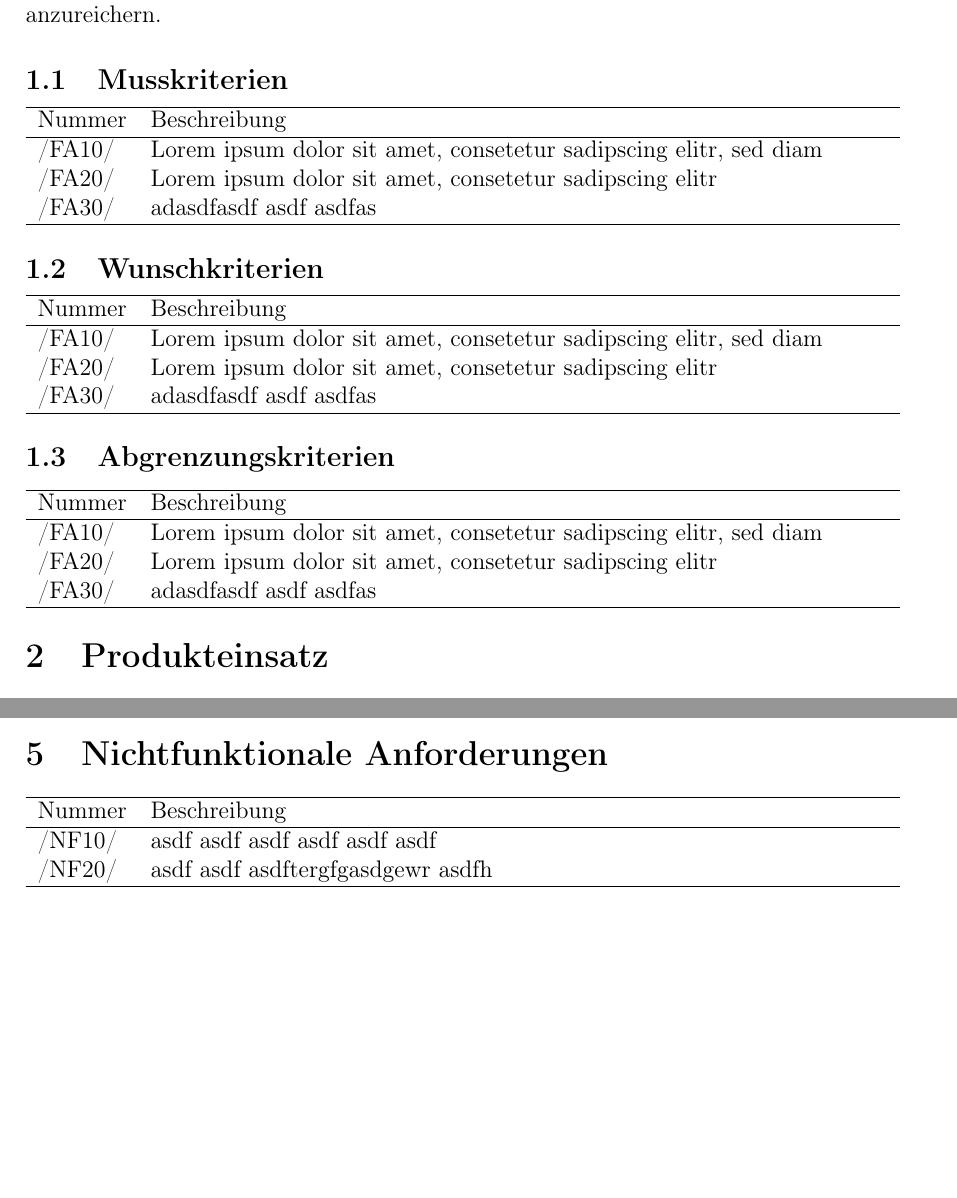
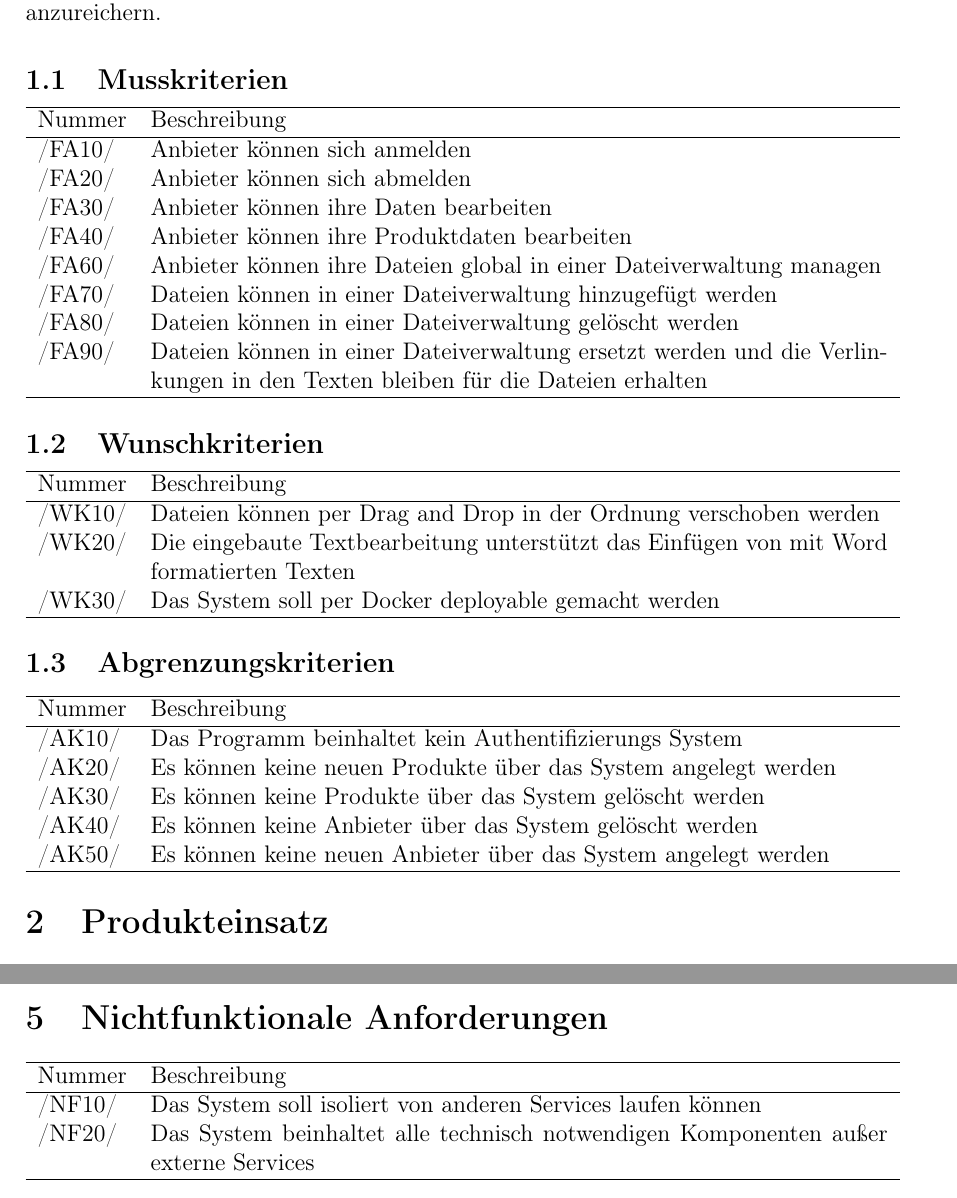
Before and after one commit to Maltrn/project-aim, a LaTeX document (docs/Pflichtenheft.tex): two parts of pages 5 and 17 of 22, joined at a grey line, cut so that both start at the same text, the shorter picture padded with empty space. Compiled offline with pdfLaTeX.

Commit message:
first final draft of pflichtenheft

```diff
--- a/docs/Pflichtenheft.tex
+++ b/docs/Pflichtenheft.tex
@@ -76,43 +61,38 @@
 Es soll ein Microservice erstellt werden, um die vorhandenen Anbieter und Produktdaten anzureichern.
 
 \subsection{Musskriterien}
-%%%%%%%%%%%%%%%%%%%%%%%%%%%%%%%%%%%%%%%%%%%%%%%%%%%%%%%%%%%%%%%%%%%%%%
-% Was muss das Programm können?                   					 %
-%%%%%%%%%%%%%%%%%%%%%%%%%%%%%%%%%%%%%%%%%%%%%%%%%%%%%%%%%%%%%%%%%%%%%%
 \begin{usecase}
   \addheading{Nummer}{Beschreibung}
-  \addrow{/FA10/}{Lorem ipsum dolor sit amet, consetetur sadipscing elitr, sed diam}
-  \addrow{/FA20/}{Lorem ipsum dolor sit amet, consetetur sadipscing elitr}
-  \addrow{/FA30/}{adasdfasdf asdf asdfas}
+  \addrow{/FA10/}{Anbieter können sich anmelden}
+  \addrow{/FA20/}{Anbieter können sich abmelden}
+  \addrow{/FA30/}{Anbieter können ihre Daten bearbeiten}
+  \addrow{/FA40/}{Anbieter können ihre Produktdaten bearbeiten}
+  \addrow{/FA60/}{Anbieter können ihre Dateien global in einer Dateiverwaltung managen}
+  \addrow{/FA70/}{Dateien können in einer Dateiverwaltung hinzugefügt werden}
+  \addrow{/FA80/}{Dateien können in einer Dateiverwaltung gelöscht werden}
+  \addrow{/FA90/}{Dateien können in einer Dateiverwaltung ersetzt werden und die Verlinkungen in den Texten bleiben für die Dateien erhalten}
 \end{usecase}
 
 \subsection{Wunschkriterien}
-%%%%%%%%%%%%%%%%%%%%%%%%%%%%%%%%%%%%%%%%%%%%%%%%%%%%%%%%%%%%%%%%%%%%%%
-% Was muss das Programm können?                   					 %
-%%%%%%%%%%%%%%%%%%%%%%%%%%%%%%%%%%%%%%%%%%%%%%%%%%%%%%%%%%%%%%%%%%%%%%
 \begin{usecase}
   \addheading{Nummer}{Beschreibung}
-  \addrow{/FA10/}{Lorem ipsum dolor sit amet, consetetur sadipscing elitr, sed diam}
-  \addrow{/FA20/}{Lorem ipsum dolor sit amet, consetetur sadipscing elitr}
-  \addrow{/FA30/}{adasdfasdf asdf asdfas}
+  \addrow{/WK10/}{Dateien können per Drag and Drop in der Ordnung verschoben werden}
+  \addrow{/WK20/}{Die eingebaute Textbearbeitung unterstützt das Einfügen von mit Word formatierten Texten}
+  \addrow{/WK30/}{Das System soll per Docker deployable gemacht werden}
 \end{usecase}
 
 \subsection{Abgrenzungskriterien}
-%%%%%%%%%%%%%%%%%%%%%%%%%%%%%%%%%%%%%%%%%%%%%%%%%%%%%%%%%%%%%%%%%%%%%%
-% Was muss das Programm können?                   					 %
-%%%%%%%%%%%%%%%%%%%%%%%%%%%%%%%%%%%%%%%%%%%%%%%%%%%%%%%%%%%%%%%%%%%%%%
 \begin{usecase}
   \addheading{Nummer}{Beschreibung}
-  \addrow{/FA10/}{Lorem ipsum dolor sit amet, consetetur sadipscing elitr, sed diam}
-  \addrow{/FA20/}{Lorem ipsum dolor sit amet, consetetur sadipscing elitr}
-  \addrow{/FA30/}{adasdfasdf asdf asdfas}
+  \addrow{/AK10/}{Das Programm beinhaltet kein Authentifizierungs System}
+  \addrow{/AK20/}{Es können keine neuen Produkte über das System angelegt werden}
+  \addrow{/AK30/}{Es können keine Produkte über das System gelöscht werden}
+  \addrow{/AK40/}{Es können keine Anbieter über das System gelöscht werden}
+  \addrow{/AK50/}{Es können keine neuen Anbieter über das System angelegt werden}
 \end{usecase}
 
 
 \section{Produkteinsatz}
-%%%%%%%%%%%%%%%%%%%%%%%%%%%%%%%%%%%%%%%%%%%%%%%%%%%%%%%%%%%%%%%%%%%%%%
-% Wer ist die Zielgruppe?                   						 %
-%%%%%%%%%%%%%%%%%%%%%%%%%%%%%%%%%%%%%%%%%%%%%%%%%%%%%%%%%%%%%%%%%%%%%%
 Der Microservice soll in die Infrastruktur von Symphony eingegliedert werden, um für Anbieter die Funktion der Anreicherung ihrer Produktdaten zu ermöglichen.
 
 \subsection{Zielgruppe}
@@ -1116,8 +1090,8 @@ Administrative Anwendungsbereiche zur Verwaltung und Anreicherung der Anbieter u
 \section{Nichtfunktionale Anforderungen}
 \begin{usecase}
   \addheading{Nummer}{Beschreibung}
-  \addrow{/NF10/}{asdf asdf asdf asdf asdf asdf }
-  \addrow{/NF20/}{ asdf asdf asdftergfgasdgewr asdfh}
+  \addrow{/NF10/}{Das System soll isoliert von anderen Services laufen können}
+  \addrow{/NF20/}{Das System beinhaltet alle technisch notwendigen Komponenten außer externe Services}
 \end{usecase}
 
 \clearpage
```
Also changed, not shown: docs/Pflichtenheft.pdf, docs/Pflichtenheft.tex (21 more changed lines).
